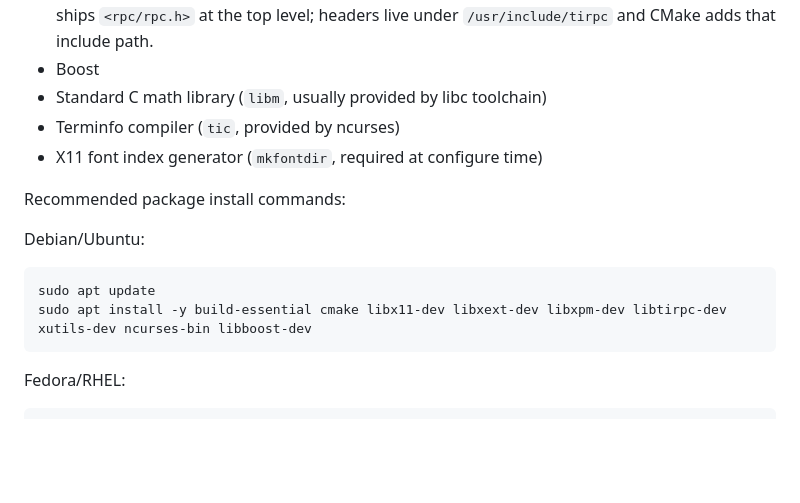
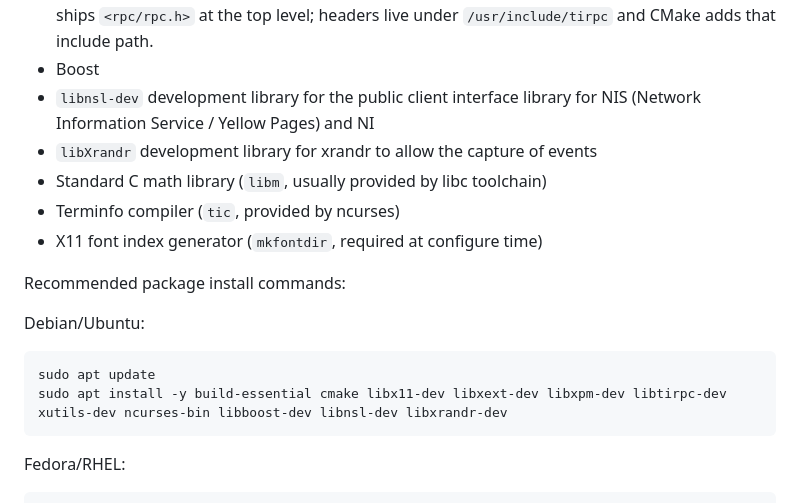
Before and after one commit to retro-vault/open-look, a Markdown page: README.md, the part around the change. GitHub-like rendering; blank space fills up the shorter version.

Commit message:
Updated README.md to included additional dependencies

````diff
--- a/README.md
+++ b/README.md
@@ -58,6 +58,8 @@ Requirements:
   Modern glibc no longer ships `<rpc/rpc.h>` at the top level; headers
   live under `/usr/include/tirpc` and CMake adds that include path.
 - Boost
+- `libnsl-dev` development library for the public client interface library for NIS (Network Information Service / Yellow Pages) and NI
+- `libXrandr` development library for xrandr to allow the capture of events
 - Standard C math library (`libm`, usually provided by libc toolchain)
 - Terminfo compiler (`tic`, provided by ncurses)
 - X11 font index generator (`mkfontdir`, required at configure time)
@@ -68,7 +70,7 @@ Debian/Ubuntu:
 
 ```bash
 sudo apt update
-sudo apt install -y build-essential cmake libx11-dev libxext-dev libxpm-dev libtirpc-dev xutils-dev ncurses-bin libboost-dev
+sudo apt install -y build-essential cmake libx11-dev libxext-dev libxpm-dev libtirpc-dev xutils-dev ncurses-bin libboost-dev libnsl-dev libxrandr-dev
 ```
 
 Fedora/RHEL:
````
